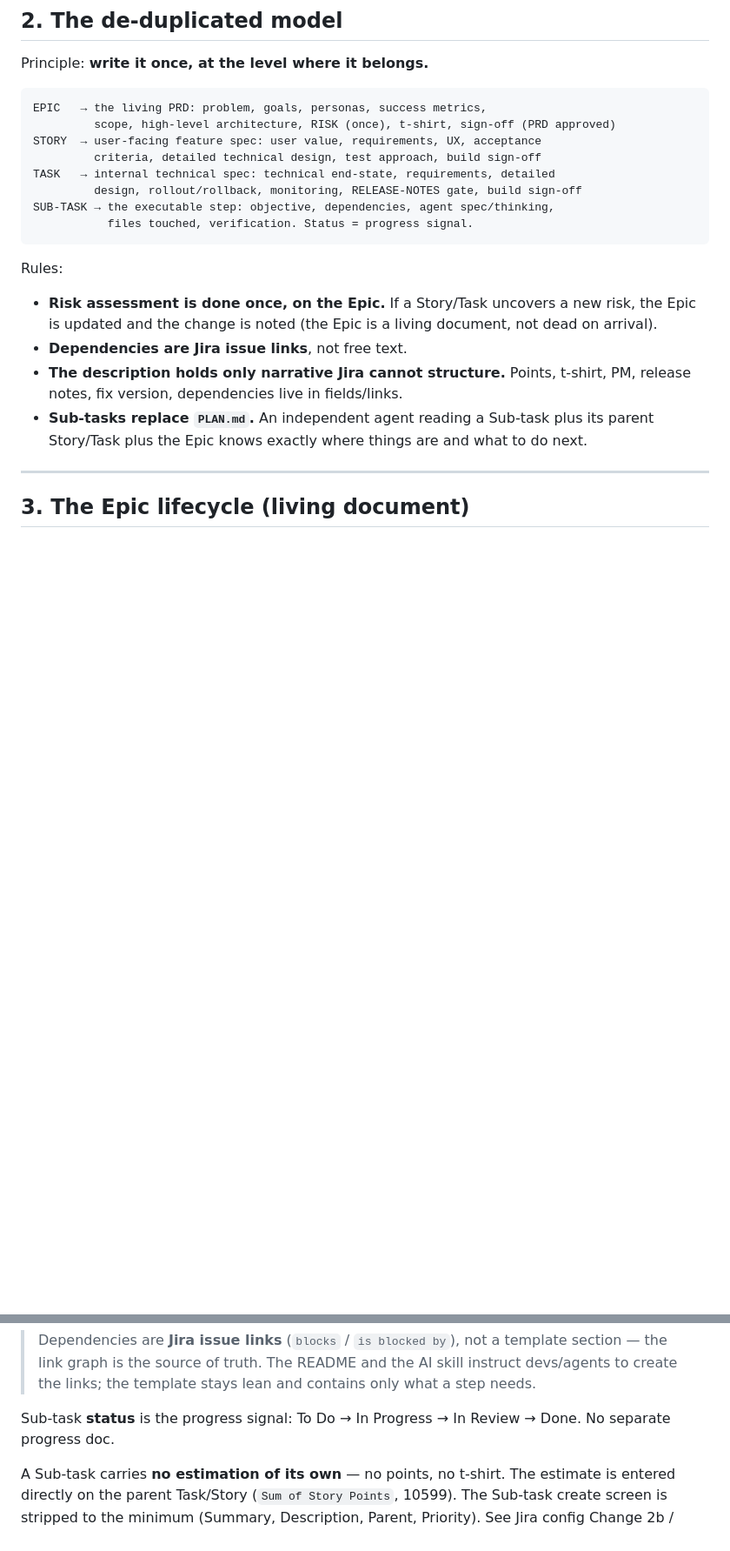
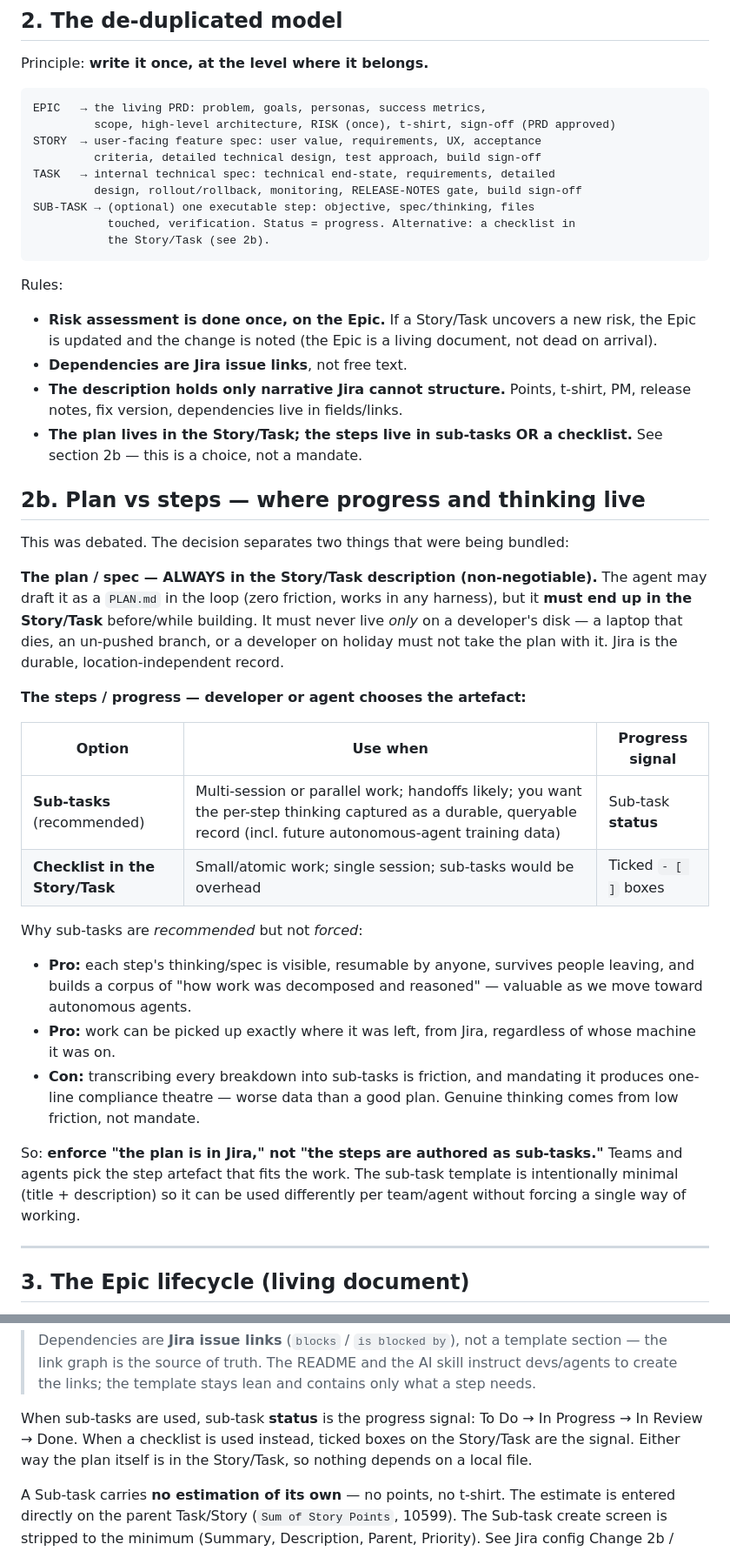
Before and after one commit to Profinda/ai-skills, a Markdown page: profinda-jira/PROPOSAL-templates-and-config.md, 2 parts joined by grey strips. Shown at 87% size. Drawn GitHub-style; blank space fills up the shorter version.

Commit message:
[SP-10376] docs: plan vs steps - sub-tasks optional, plan always in Jira
Address senior-dev pushback on mandating sub-tasks. Decision (section 2b):
- The PLAN/SPEC always lives in the Story/Task description (non-negotiable). May
  be drafted as PLAN.md in the loop, but must end up in Jira - never only on a
  developer's disk (bus factor / holiday / laptop death).
- The STEPS are the dev/agent's choice: sub-tasks (recommended, for multi-session/
  parallel/handoff work and durable per-step thinking incl. autonomous-agent
  training data) OR a checklist in the Story/Task (small/atomic work).
- Enforce 'the plan is in Jira', not 'steps authored as sub-tasks'. Mandating
  sub-tasks produces compliance theatre - worse data than a good plan.

Reframed the model diagram, sub-task template (now 'optional'), and progress-
signal wording accordingly. Sub-task template stays intentionally minimal.

````diff
--- a/profinda-jira/PROPOSAL-templates-and-config.md
+++ b/profinda-jira/PROPOSAL-templates-and-config.md
@@ -63,8 +63,9 @@ STORY  → user-facing feature spec: user value, requirements, UX, acceptance
          criteria, detailed technical design, test approach, build sign-off
 TASK   → internal technical spec: technical end-state, requirements, detailed
          design, rollout/rollback, monitoring, RELEASE-NOTES gate, build sign-off
-SUB-TASK → the executable step: objective, dependencies, agent spec/thinking,
-           files touched, verification. Status = progress signal.
+SUB-TASK → (optional) one executable step: objective, spec/thinking, files
+           touched, verification. Status = progress. Alternative: a checklist in
+           the Story/Task (see 2b).
 ```
 
 Rules:
@@ -74,9 +75,41 @@ Rules:
 - **Dependencies are Jira issue links**, not free text.
 - **The description holds only narrative Jira cannot structure.** Points,
   t-shirt, PM, release notes, fix version, dependencies live in fields/links.
-- **Sub-tasks replace `PLAN.md`.** An independent agent reading a Sub-task plus
-  its parent Story/Task plus the Epic knows exactly where things are and what to
-  do next.
+- **The plan lives in the Story/Task; the steps live in sub-tasks OR a
+  checklist.** See section 2b — this is a choice, not a mandate.
+
+## 2b. Plan vs steps — where progress and thinking live
+
+This was debated. The decision separates two things that were being bundled:
+
+**The plan / spec — ALWAYS in the Story/Task description (non-negotiable).**
+The agent may draft it as a `PLAN.md` in the loop (zero friction, works in any
+harness), but it **must end up in the Story/Task** before/while building. It must
+never live *only* on a developer's disk — a laptop that dies, an un-pushed
+branch, or a developer on holiday must not take the plan with it. Jira is the
+durable, location-independent record.
+
+**The steps / progress — developer or agent chooses the artefact:**
+
+| Option | Use when | Progress signal |
+|---|---|---|
+| **Sub-tasks** (recommended) | Multi-session or parallel work; handoffs likely; you want the per-step thinking captured as a durable, queryable record (incl. future autonomous-agent training data) | Sub-task **status** |
+| **Checklist in the Story/Task** | Small/atomic work; single session; sub-tasks would be overhead | Ticked `- [ ]` boxes |
+
+Why sub-tasks are *recommended* but not *forced*:
+- **Pro:** each step's thinking/spec is visible, resumable by anyone, survives
+  people leaving, and builds a corpus of "how work was decomposed and reasoned" —
+  valuable as we move toward autonomous agents.
+- **Pro:** work can be picked up exactly where it was left, from Jira, regardless
+  of whose machine it was on.
+- **Con:** transcribing every breakdown into sub-tasks is friction, and mandating
+  it produces one-line compliance theatre — worse data than a good plan. Genuine
+  thinking comes from low friction, not mandate.
+
+So: **enforce "the plan is in Jira," not "the steps are authored as sub-tasks."**
+Teams and agents pick the step artefact that fits the work. The sub-task template
+is intentionally minimal (title + description) so it can be used differently per
+team/agent without forcing a single way of working.
 
 ---
 
@@ -268,8 +305,10 @@ How to prove this step works (tests, manual check, command).
 > AI skill instruct devs/agents to create the links; the template stays lean and
 > contains only what a step needs.
 
-Sub-task **status** is the progress signal: To Do → In Progress → In Review → Done.
-No separate progress doc.
+When sub-tasks are used, sub-task **status** is the progress signal:
+To Do → In Progress → In Review → Done. When a checklist is used instead, ticked
+boxes on the Story/Task are the signal. Either way the plan itself is in the
+Story/Task, so nothing depends on a local file.
 
 A Sub-task carries **no estimation of its own** — no points, no t-shirt. The
 estimate is entered directly on the parent Task/Story (`Sum of Story Points`,
````
Also changed, not shown: other parts of profinda-jira/PROPOSAL-templates-and-config.md (+7 -3 lines).
